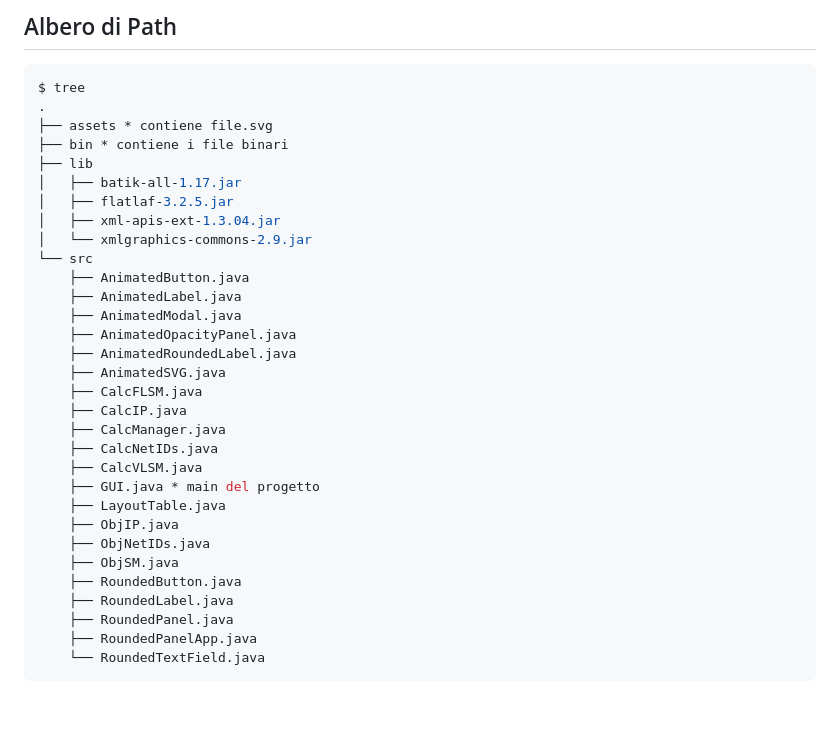
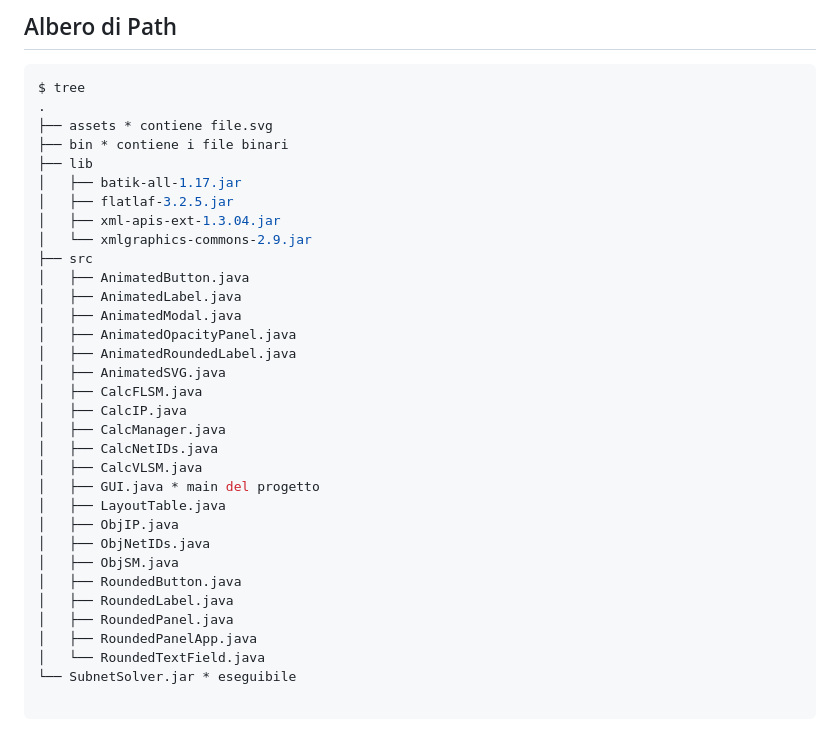
Before and after one commit to vittorioPiotti/SubnettingSolver-Java, a Markdown page: README.md, the part around the change. Drawn GitHub-style; blank space fills up the shorter version.

````diff
--- a/README.md
+++ b/README.md
@@ -73,26 +73,28 @@ $ tree
 │   ├── flatlaf-3.2.5.jar
 │   ├── xml-apis-ext-1.3.04.jar
 │   └── xmlgraphics-commons-2.9.jar
-└── src
-    ├── AnimatedButton.java
-    ├── AnimatedLabel.java
-    ├── AnimatedModal.java
-    ├── AnimatedOpacityPanel.java
-    ├── AnimatedRoundedLabel.java
-    ├── AnimatedSVG.java
-    ├── CalcFLSM.java
-    ├── CalcIP.java
-    ├── CalcManager.java
-    ├── CalcNetIDs.java
-    ├── CalcVLSM.java
-    ├── GUI.java * main del progetto
-    ├── LayoutTable.java
-    ├── ObjIP.java
-    ├── ObjNetIDs.java
-    ├── ObjSM.java
-    ├── RoundedButton.java
-    ├── RoundedLabel.java
-    ├── RoundedPanel.java
-    ├── RoundedPanelApp.java
-    └── RoundedTextField.java
+├── src
+│   ├── AnimatedButton.java
+│   ├── AnimatedLabel.java
+│   ├── AnimatedModal.java
+│   ├── AnimatedOpacityPanel.java
+│   ├── AnimatedRoundedLabel.java
+│   ├── AnimatedSVG.java
+│   ├── CalcFLSM.java
+│   ├── CalcIP.java
+│   ├── CalcManager.java
+│   ├── CalcNetIDs.java
+│   ├── CalcVLSM.java
+│   ├── GUI.java * main del progetto
+│   ├── LayoutTable.java
+│   ├── ObjIP.java
+│   ├── ObjNetIDs.java
+│   ├── ObjSM.java
+│   ├── RoundedButton.java
+│   ├── RoundedLabel.java
+│   ├── RoundedPanel.java
+│   ├── RoundedPanelApp.java
+│   └── RoundedTextField.java
+└── SubnetSolver.jar * eseguibile
+
 ```
````
